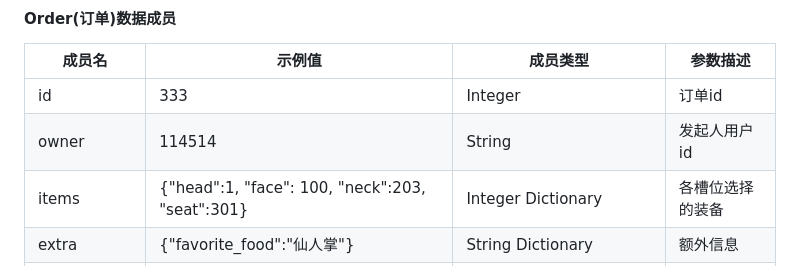
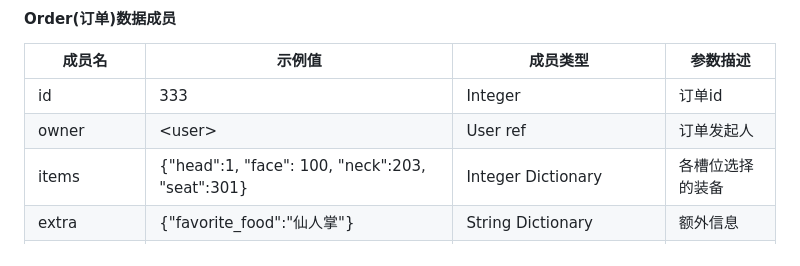
Before and after one commit to KULIANLEN/wangji, a Markdown page: camelsrv/readme.md, the part around the change. Drawn GitHub-style.

Commit message:
改正了一些api文档中的错误, yt对不起555

```diff
--- a/camelsrv/readme.md
+++ b/camelsrv/readme.md
@@ -55,7 +55,7 @@ orders | [\<order>, \<order>] | Order ref Array | 发起的订单列表
 成员名 | 示例值 | 成员类型 | 参数描述
 --- | --- | --- | ---
 id | 333 | Integer | 订单id
-owner | 114514 | String | 发起人用户id
+owner | \<user> | User ref | 订单发起人
 items | {"head":1, "face": 100, "neck":203, "seat":301} | Integer Dictionary | 各槽位选择的装备
 extra | {"favorite_food":"仙人掌"} | String Dictionary | 额外信息
 complement | \<order> | Order ref \| null | 情侣订单?
```
